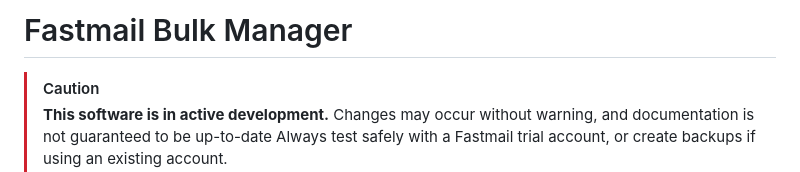
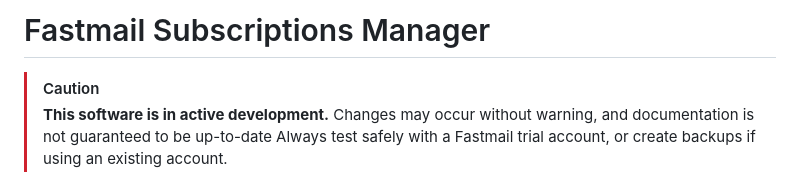
Before and after one commit to ejm554/fastmail-bulk-manager, a Markdown page: README.md, the part around the change. GitHub-like rendering.

Commit message:
Rename project to Fastmail Subscriptions Manager
Was: "Fastmail Bulk Manager"

```diff
--- a/README.md
+++ b/README.md
@@ -1,4 +1,4 @@
-# Fastmail Bulk Manager
+# Fastmail Subscriptions Manager
 
 > [!CAUTION]
 > **This software is in active development.**
```
